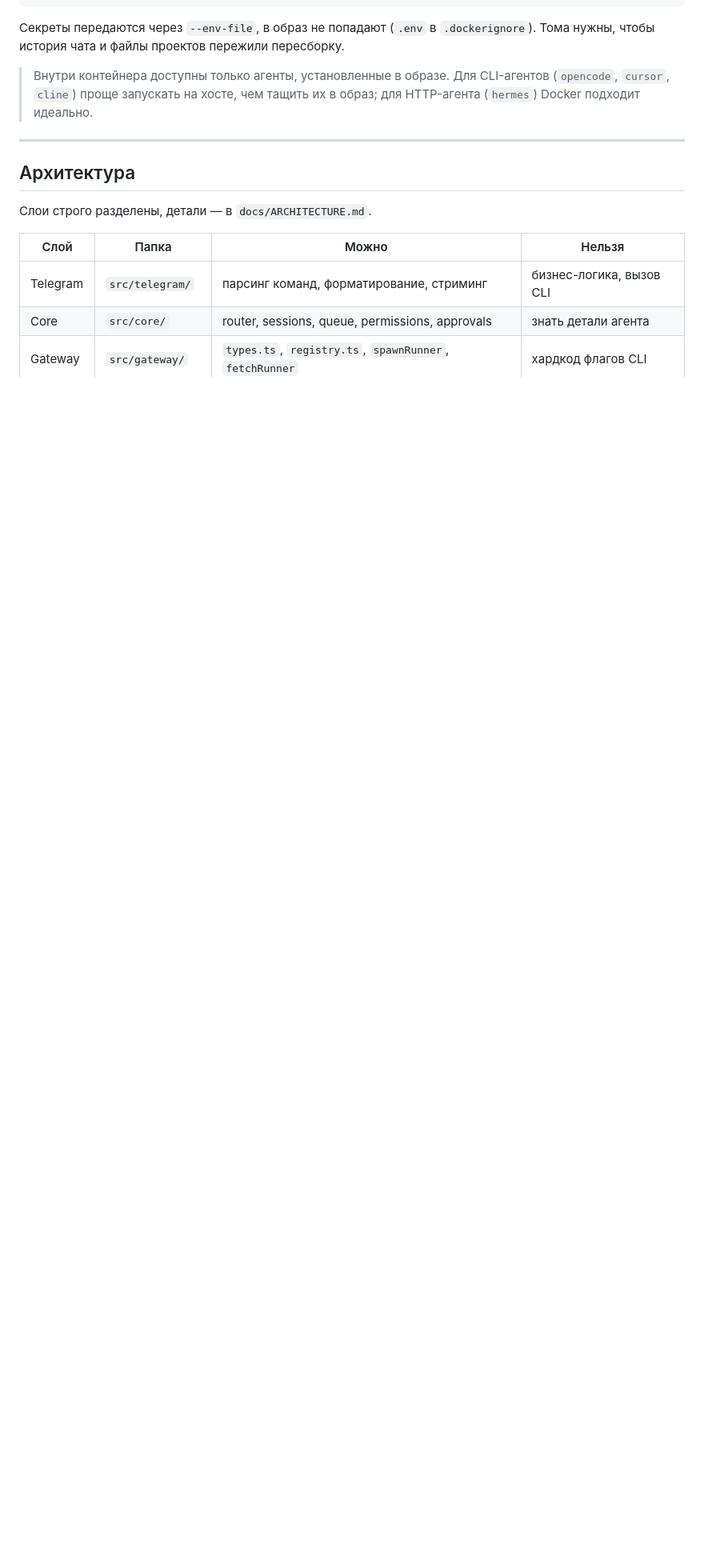
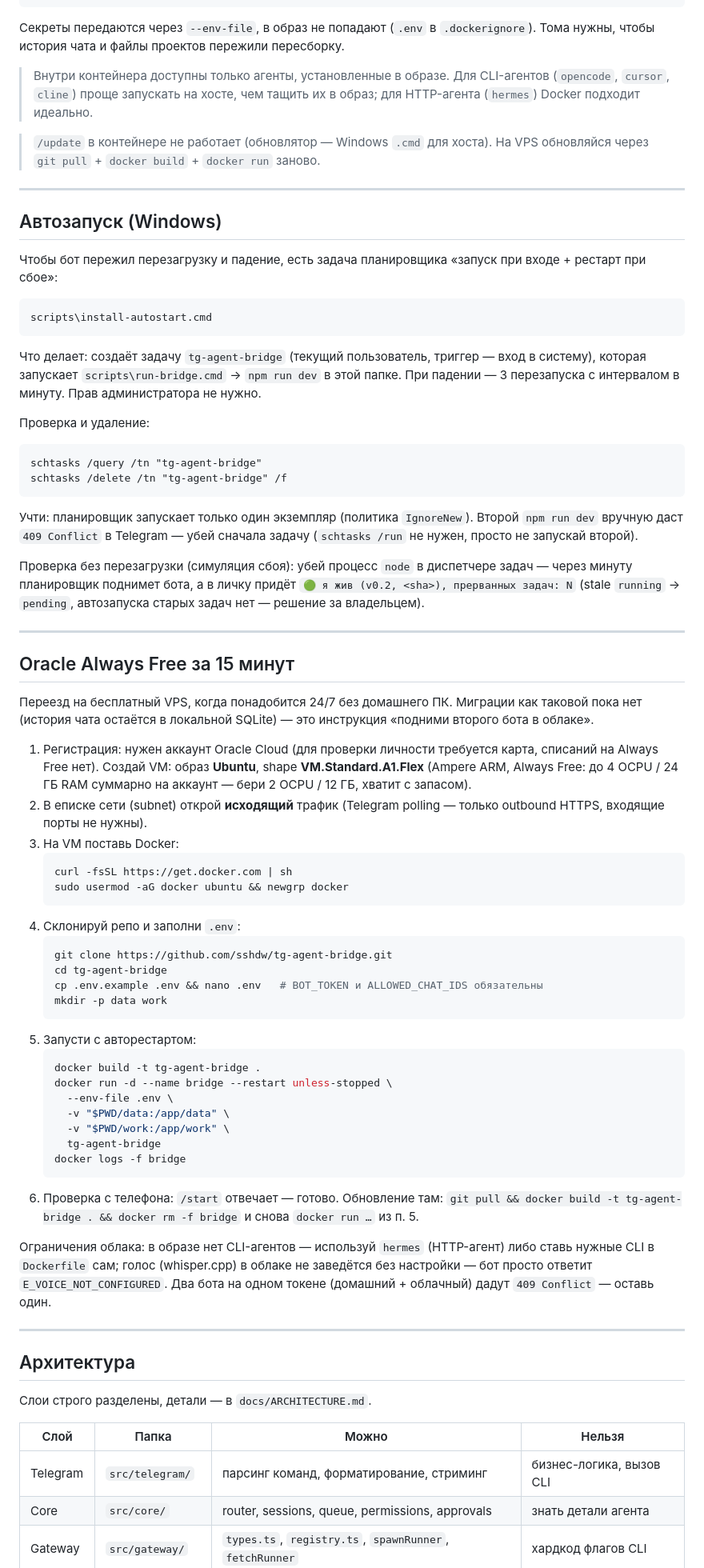
Before and after one commit to sshdw/tg-agent-bridge, a Markdown page: README.md, the part around one of its changes. Shown at 80% size. Drawn GitHub-style; blank space fills up the shorter version.

Commit message:
docs(bridge): /cost /update rows, autostart section, oracle always-free guide

````diff
--- a/README.md
+++ b/README.md
@@ -168,6 +170,65 @@ docker run -d --name bridge --restart unless-stopped \
 
 > Внутри контейнера доступны только агенты, установленные в образе. Для CLI-агентов (`opencode`, `cursor`, `cline`) проще запускать на хосте, чем тащить их в образ; для HTTP-агента (`hermes`) Docker подходит идеально.
 
+> `/update` в контейнере не работает (обновлятор — Windows `.cmd` для хоста). На VPS обновляйся через `git pull` + `docker build` + `docker run` заново.
+
+---
+
+## Автозапуск (Windows)
+
+Чтобы бот пережил перезагрузку и падение, есть задача планировщика «запуск при входе + рестарт при сбое»:
+
+```cmd
+scripts\install-autostart.cmd
+```
+
+Что делает: создаёт задачу `tg-agent-bridge` (текущий пользователь, триггер — вход в систему), которая запускает `scripts\run-bridge.cmd` → `npm run dev` в этой папке. При падении — 3 перезапуска с интервалом в минуту. Прав администратора не нужно.
+
+Проверка и удаление:
+
+```cmd
+schtasks /query /tn "tg-agent-bridge"
+schtasks /delete /tn "tg-agent-bridge" /f
+```
+
+Учти: планировщик запускает только один экземпляр (политика `IgnoreNew`). Второй `npm run dev` вручную даст `409 Conflict` в Telegram — убей сначала задачу (`schtasks /run` не нужен, просто не запускай второй).
+
+Проверка без перезагрузки (симуляция сбоя): убей процесс `node` в диспетчере задач — через минуту планировщик поднимет бота, а в личку придёт `🟢 я жив (v0.2, <sha>), прерванных задач: N` (stale `running` → `pending`, автозапуска старых задач нет — решение за владельцем).
+
+---
+
+## Oracle Always Free за 15 минут
+
+Переезд на бесплатный VPS, когда понадобится 24/7 без домашнего ПК. Миграции как таковой пока нет (история чата остаётся в локальной SQLite) — это инструкция «подними второго бота в облаке».
+
+1. Регистрация: нужен аккаунт Oracle Cloud (для проверки личности требуется карта, списаний на Always Free нет). Создай VM: образ **Ubuntu**, shape **VM.Standard.A1.Flex** (Ampere ARM, Always Free: до 4 OCPU / 24 ГБ RAM суммарно на аккаунт — бери 2 OCPU / 12 ГБ, хватит с запасом).
+2. В еписке сети (subnet) открой **исходящий** трафик (Telegram polling — только outbound HTTPS, входящие порты не нужны).
+3. На VM поставь Docker:
+   ```bash
+   curl -fsSL https://get.docker.com | sh
+   sudo usermod -aG docker ubuntu && newgrp docker
+   ```
+4. Склонируй репо и заполни `.env`:
+   ```bash
+   git clone https://github.com/sshdw/tg-agent-bridge.git
+   cd tg-agent-bridge
+   cp .env.example .env && nano .env   # BOT_TOKEN и ALLOWED_CHAT_IDS обязательны
+   mkdir -p data work
+   ```
+5. Запусти с авторестартом:
+   ```bash
+   docker build -t tg-agent-bridge .
+   docker run -d --name bridge --restart unless-stopped \
+     --env-file .env \
+     -v "$PWD/data:/app/data" \
+     -v "$PWD/work:/app/work" \
+     tg-agent-bridge
+   docker logs -f bridge
+   ```
+6. Проверка с телефона: `/start` отвечает — готово. Обновление там: `git pull && docker build -t tg-agent-bridge . && docker rm -f bridge` и снова `docker run …` из п. 5.
+
+Ограничения облака: в образе нет CLI-агентов — используй `hermes` (HTTP-агент) либо ставь нужные CLI в `Dockerfile` сам; голос (whisper.cpp) в облаке не заведётся без настройки — бот просто ответит `E_VOICE_NOT_CONFIGURED`. Два бота на одном токене (домашний + облачный) дадут `409 Conflict` — оставь один.
+
 ---
 
 ## Архитектура
````
Also changed, not shown: other parts of README.md (+2 -0 lines).
